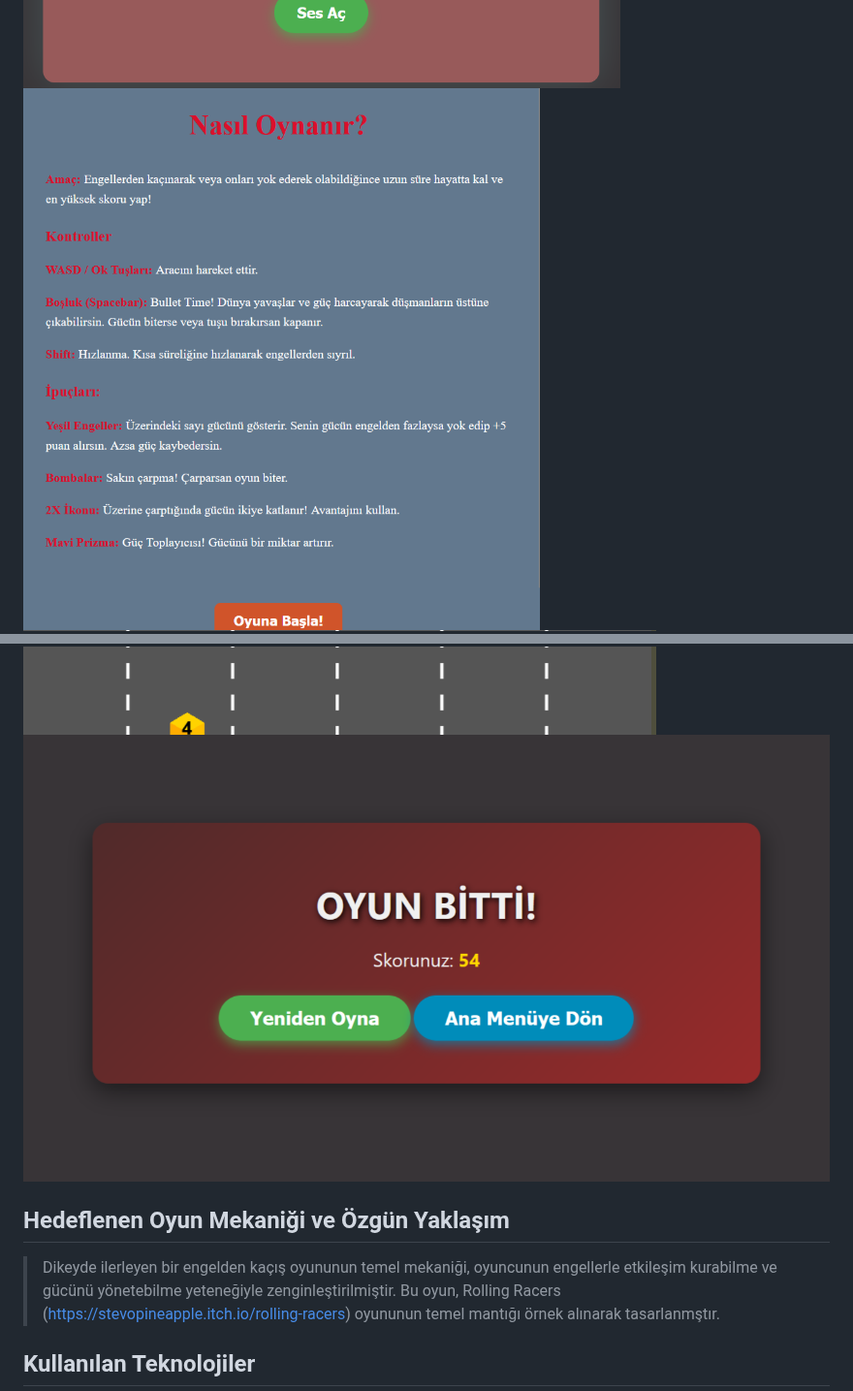
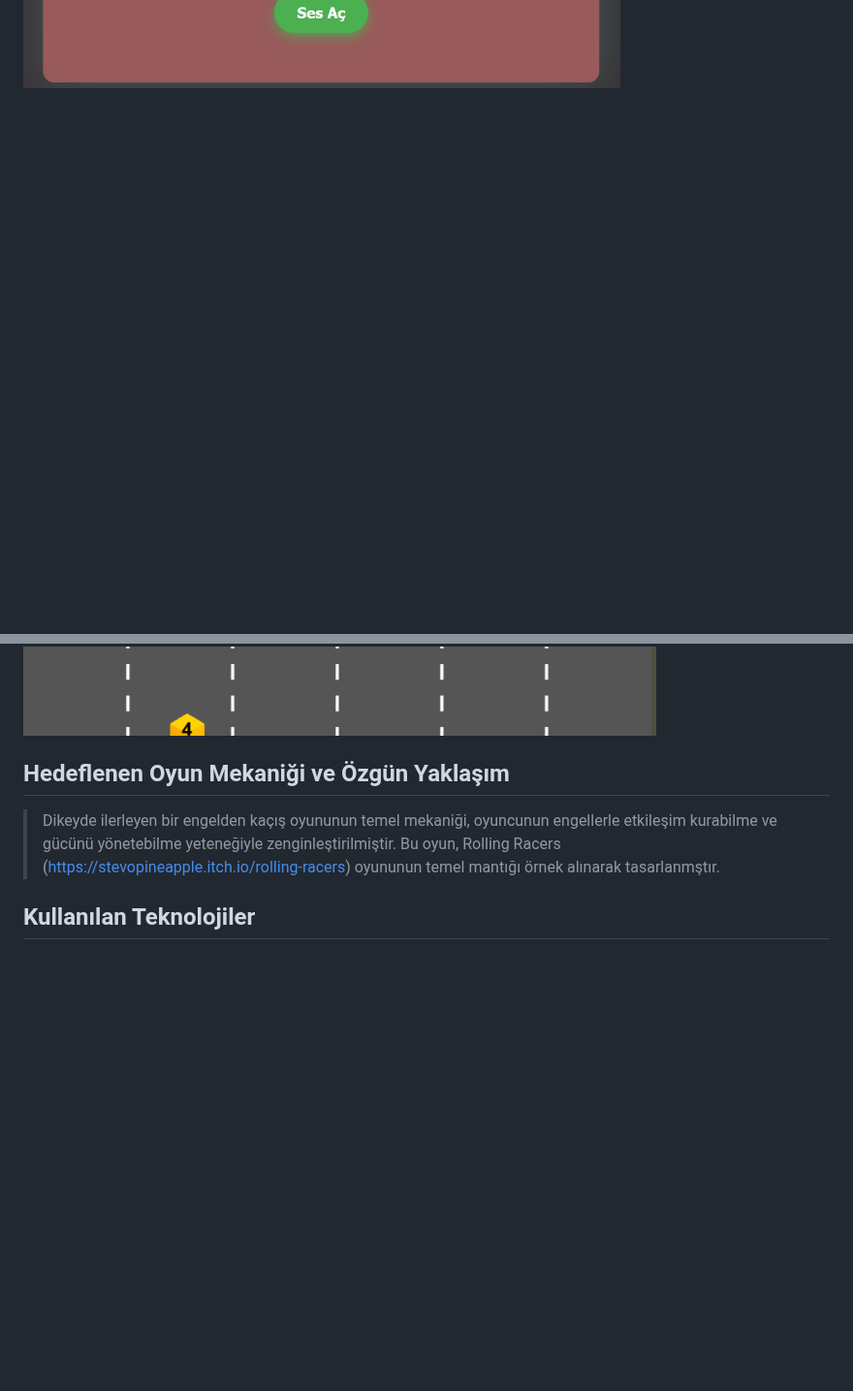
Before and after one commit to Ervanurb/javaScript-oyun-projesi, a Markdown page: README.md, 2 parts joined by grey strips. Shown at 97% size. Drawn GitHub-style; blank space fills up the shorter version.

```diff
--- a/README.md
+++ b/README.md
@@ -22,9 +22,7 @@ Oyunun nasıl oynanacağı örnek videoda (https://youtu.be/LPOFC4RCZJw) göster
 
  ## Oyunun Ekran Görüntüsü
  ![Uygulama Giriş Ekranı](images/foto1.png)
- ![Uygulama Giriş Ekranı](images/foto2.png)
  ![Uygulama Giriş Ekranı](images/foto3.png)
- ![Uygulama Giriş Ekranı](images/foto4.png)
 
 ## Hedeflenen Oyun Mekaniği ve Özgün Yaklaşım
 > Dikeyde ilerleyen bir engelden kaçış oyununun temel mekaniği, oyuncunun engellerle etkileşim kurabilme ve gücünü yönetebilme yeteneğiyle zenginleştirilmiştir.
```
